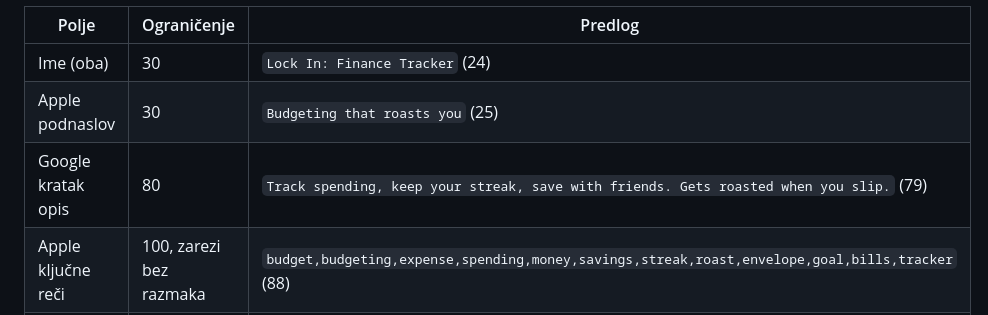
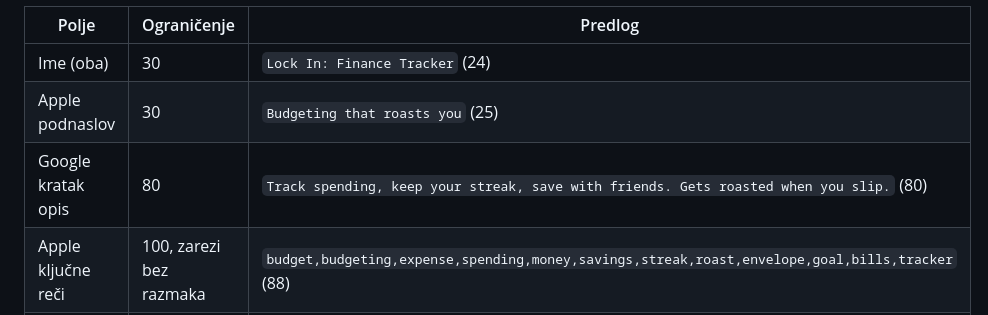
Before and after one commit to divnicsergej4/lock-in, a Markdown page: docs/PRODAVNICE.md, the part around the change. Drawn GitHub-style.

Commit message:
PRODAVNICE: tacan broj znakova
Co-Authored-By: Claude Opus 5.5 <noreply@anthropic.com>

```diff
--- a/docs/PRODAVNICE.md
+++ b/docs/PRODAVNICE.md
@@ -21,7 +21,7 @@ Ime u obe prodavnice ima najviše **30 znakova**, pa „Lock In - Finance Tracke
 |---|---|---|
 | Ime (oba) | 30 | `Lock In: Finance Tracker` (24) |
 | Apple podnaslov | 30 | `Budgeting that roasts you` (25) |
-| Google kratak opis | 80 | `Track spending, keep your streak, save with friends. Gets roasted when you slip.` (79) |
+| Google kratak opis | 80 | `Track spending, keep your streak, save with friends. Gets roasted when you slip.` (80) |
 | Apple ključne reči | 100, zarezi bez razmaka | `budget,budgeting,expense,spending,money,savings,streak,roast,envelope,goal,bills,tracker` (88) |
 | Kategorija | | Finance (Apple i Google) |
 
```
